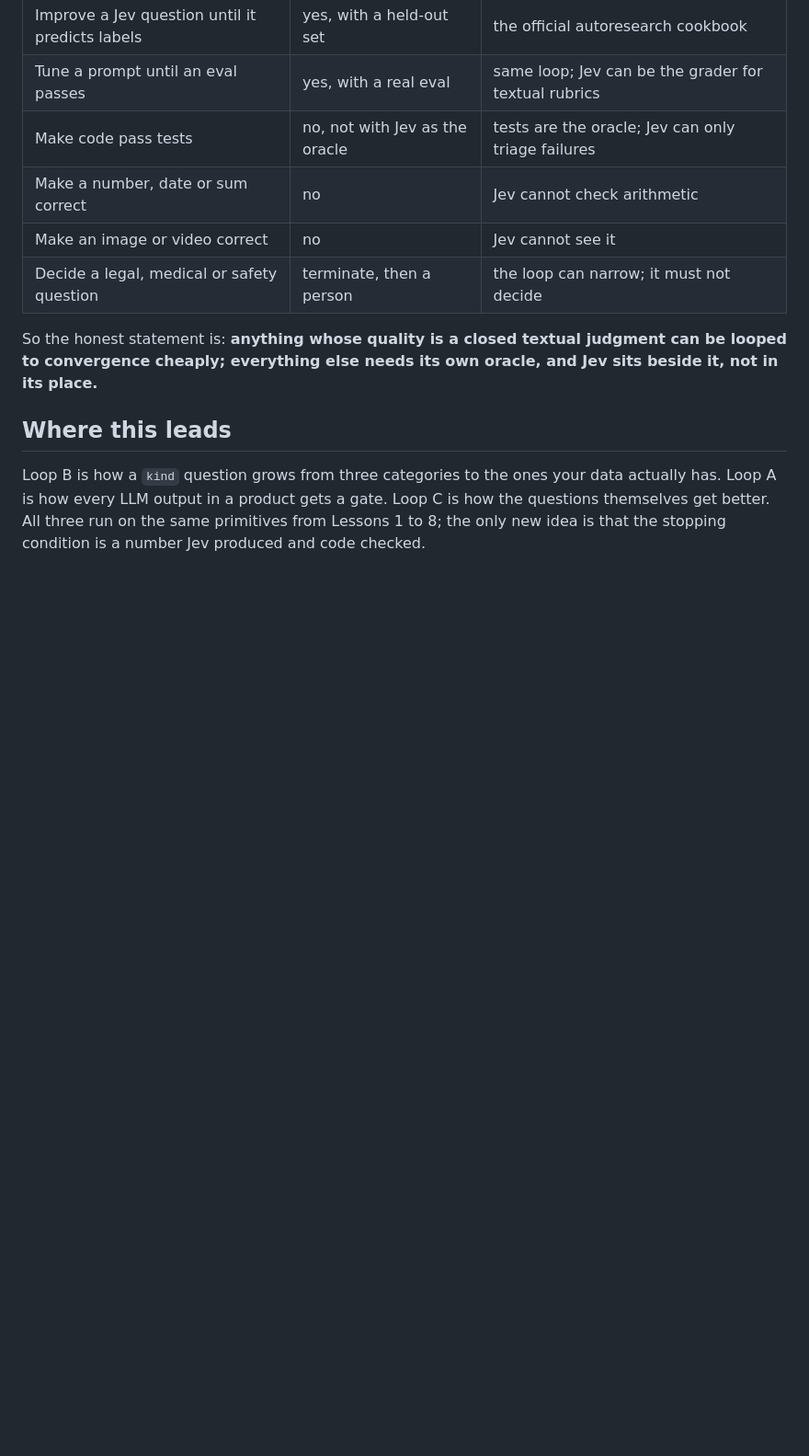
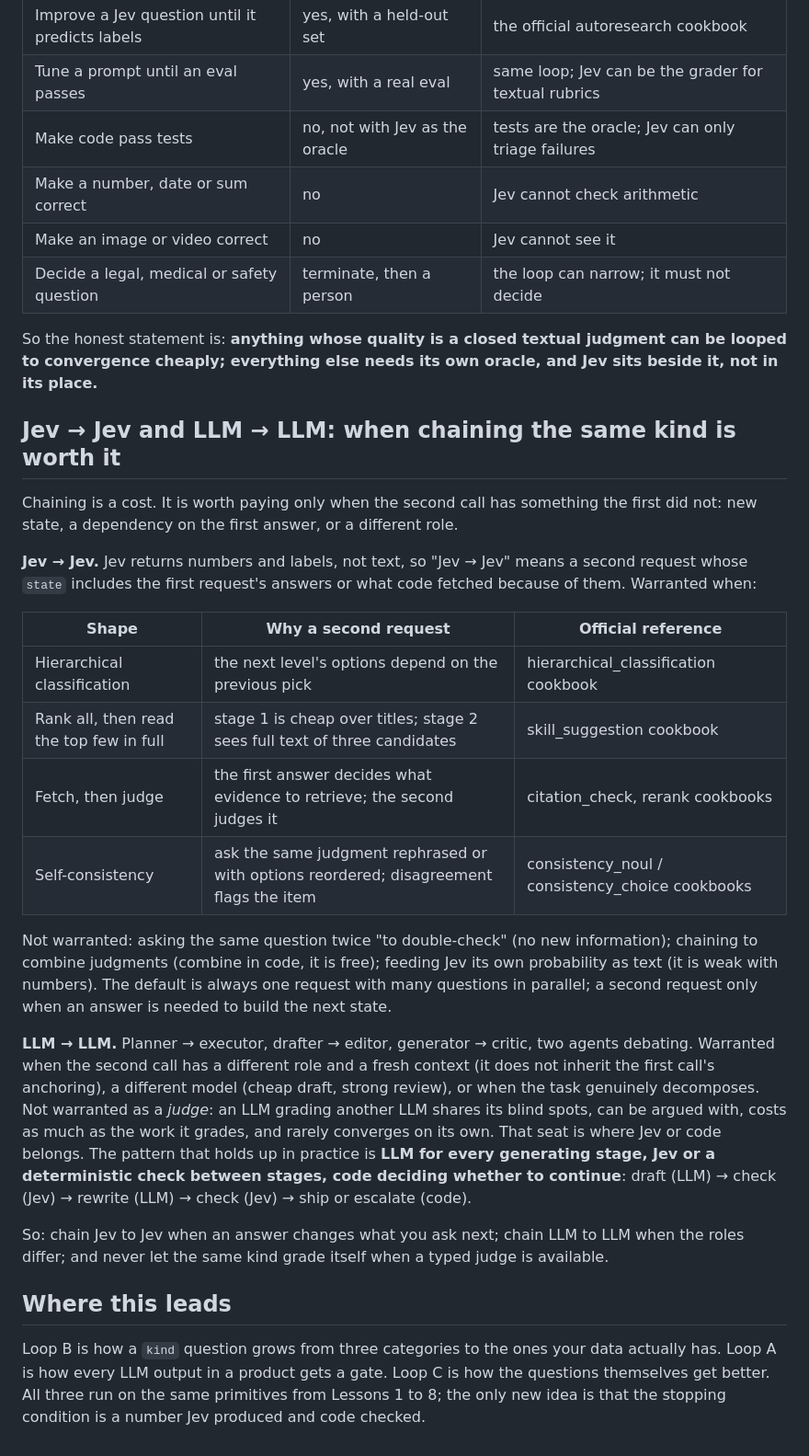
Before and after one commit to miles990/jev-newbie, a Markdown page: docs/en/09-converging-loops.md, the part around the change. Shown at 92% size. GitHub-like rendering; blank space fills up the shorter version.

Commit message:
docs: when Jev→Jev and LLM→LLM chaining is worth it
Co-Authored-By: Claude Fable 5.1 <noreply@anthropic.com>

```diff
--- a/docs/en/09-converging-loops.md
+++ b/docs/en/09-converging-loops.md
@@ -75,6 +75,25 @@ No. The loop always *terminates* if you follow the rules above; it *converges to
 
 So the honest statement is: **anything whose quality is a closed textual judgment can be looped to convergence cheaply; everything else needs its own oracle, and Jev sits beside it, not in its place.**
 
+## Jev → Jev and LLM → LLM: when chaining the same kind is worth it
+
+Chaining is a cost. It is worth paying only when the second call has something the first did not: new state, a dependency on the first answer, or a different role.
+
+**Jev → Jev.** Jev returns numbers and labels, not text, so "Jev → Jev" means a second request whose `state` includes the first request's answers or what code fetched because of them. Warranted when:
+
+| Shape | Why a second request | Official reference |
+| --- | --- | --- |
+| Hierarchical classification | the next level's options depend on the previous pick | hierarchical_classification cookbook |
+| Rank all, then read the top few in full | stage 1 is cheap over titles; stage 2 sees full text of three candidates | skill_suggestion cookbook |
+| Fetch, then judge | the first answer decides what evidence to retrieve; the second judges it | citation_check, rerank cookbooks |
+| Self-consistency | ask the same judgment rephrased or with options reordered; disagreement flags the item | consistency_noul / consistency_choice cookbooks |
+
+Not warranted: asking the same question twice "to double-check" (no new information); chaining to combine judgments (combine in code, it is free); feeding Jev its own probability as text (it is weak with numbers). The default is always one request with many questions in parallel; a second request only when an answer is needed to build the next state.
+
+**LLM → LLM.** Planner → executor, drafter → editor, generator → critic, two agents debating. Warranted when the second call has a different role and a fresh context (it does not inherit the first call's anchoring), a different model (cheap draft, strong review), or when the task genuinely decomposes. Not warranted as a *judge*: an LLM grading another LLM shares its blind spots, can be argued with, costs as much as the work it grades, and rarely converges on its own. That seat is where Jev or code belongs. The pattern that holds up in practice is **LLM for every generating stage, Jev or a deterministic check between stages, code deciding whether to continue**: draft (LLM) → check (Jev) → rewrite (LLM) → check (Jev) → ship or escalate (code).
+
+So: chain Jev to Jev when an answer changes what you ask next; chain LLM to LLM when the roles differ; and never let the same kind grade itself when a typed judge is available.
+
 ## Where this leads
 
 Loop B is how a `kind` question grows from three categories to the ones your data actually has. Loop A is how every LLM output in a product gets a gate. Loop C is how the questions themselves get better. All three run on the same primitives from Lessons 1 to 8; the only new idea is that the stopping condition is a number Jev produced and code checked.
```
Also changed, not shown: docs/zh-TW/09-converging-loops.md (+19 -0 lines).
